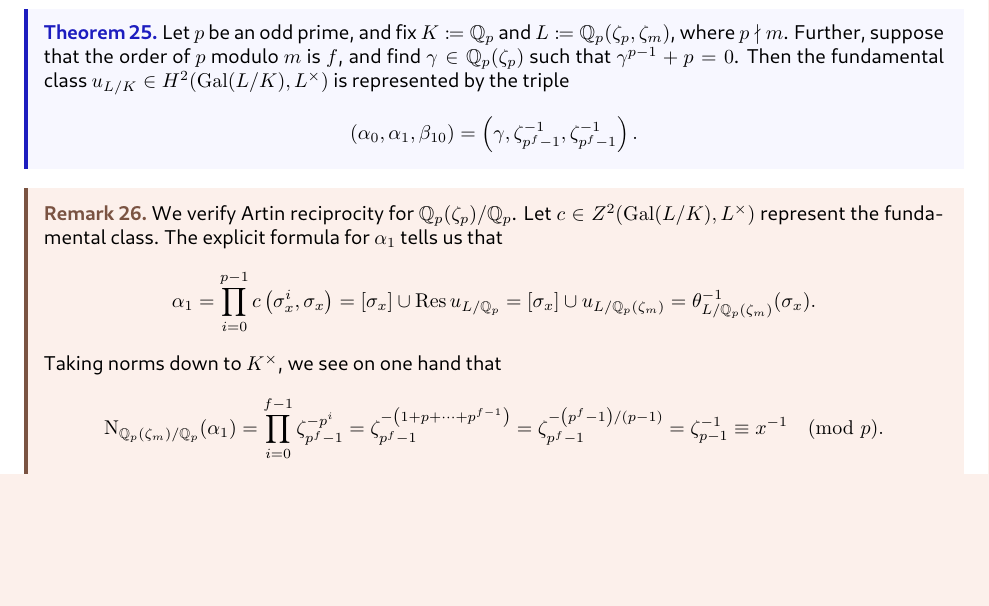
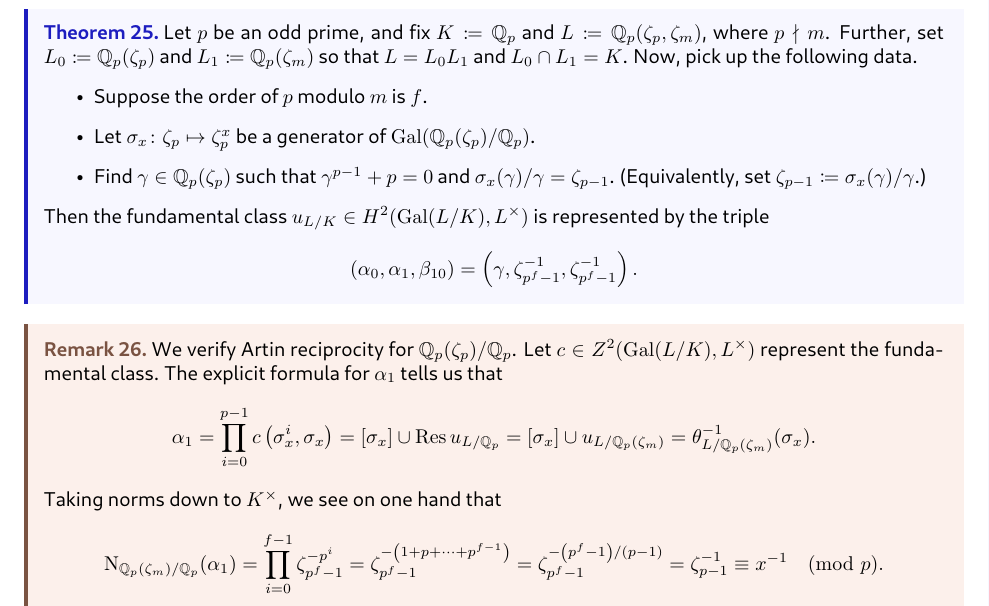
Before and after one commit to dFoiler/umich-reu, a LaTeX paper (localfund.tex): part of page 25 of 25, cut so that both start at the same text, the shorter picture padded with empty space. The pictures show the PDF file localfund.pdf that the author committed with the source.

Commit message:
localfund properly state Qp(zp) theorem

```diff
--- a/localfund.tex
+++ b/localfund.tex
@@ -945,7 +945,13 @@ Lastly, we compute our $\beta_{10}$ as
 \end{align*}
 In total, we get the following nice result.
 \begin{theorem}
-	Let $p$ be an odd prime, and fix $K\coloneqq\QQ_p$ and $L\coloneqq\QQ_p(\zeta_p,\zeta_m)$, where $p\nmid m$. Further, suppose that the order of $p$ modulo $m$ is $f$, and find $\gamma\in\QQ_p(\zeta_p)$ such that $\gamma^{p-1}+p=0$. Then the fundamental class $u_{L/K}\in H^2(\op{Gal}(L/K),L^\times)$ is represented by the triple
+	Let $p$ be an odd prime, and fix $K\coloneqq\QQ_p$ and $L\coloneqq\QQ_p(\zeta_p,\zeta_m)$, where $p\nmid m$. Further, set $L_0\coloneqq\QQ_p(\zeta_p)$ and $L_1\coloneqq\QQ_p(\zeta_m)$ so that $L=L_0L_1$ and $L_0\cap L_1=K$. Now, pick up the following data.
+	\begin{itemize}
+		\item Suppose the order of $p$ modulo $m$ is $f$.
+		\item Let $\sigma_x\colon\zeta_p\mapsto\zeta_p^x$ be a generator of $\op{Gal}(\QQ_p(\zeta_p)/\QQ_p)$.
+		\item Find $\gamma\in\QQ_p(\zeta_p)$ such that $\gamma^{p-1}+p=0$ and $\sigma_x(\gamma)/\gamma=\zeta_{p-1}$. (Equivalently, set $\zeta_{p-1}\coloneqq\sigma_x(\gamma)/\gamma$.)
+	\end{itemize}
+	Then the fundamental class $u_{L/K}\in H^2(\op{Gal}(L/K),L^\times)$ is represented by the triple
 	\[(\alpha_0,\alpha_1,\beta_{10})=\left(\gamma,\zeta_{p^f-1}^{-1},\zeta_{p^f-1}^{-1}\right).\]
 \end{theorem}
 \begin{remark}
```
Also changed, not shown: localfund.pdf.
